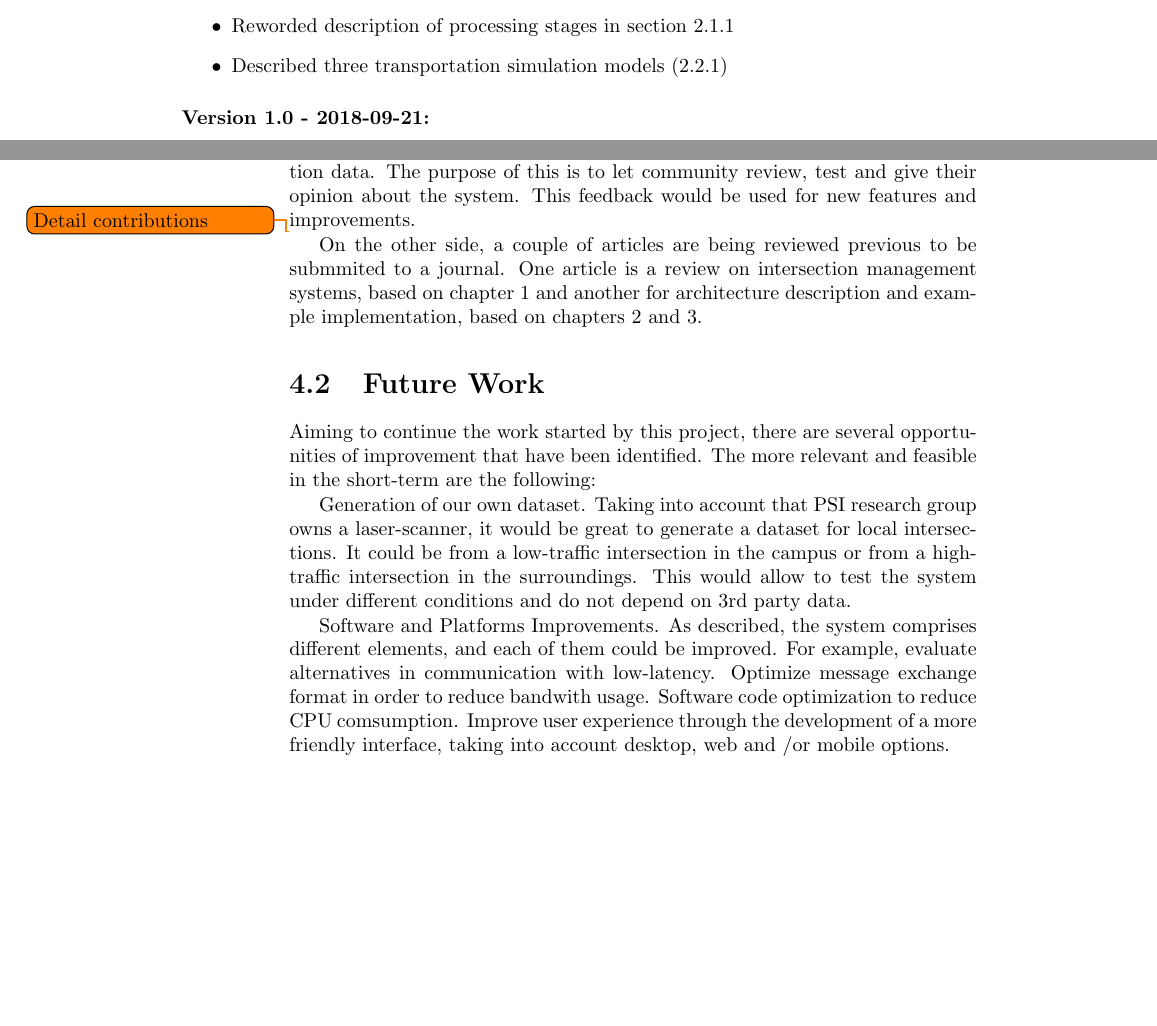
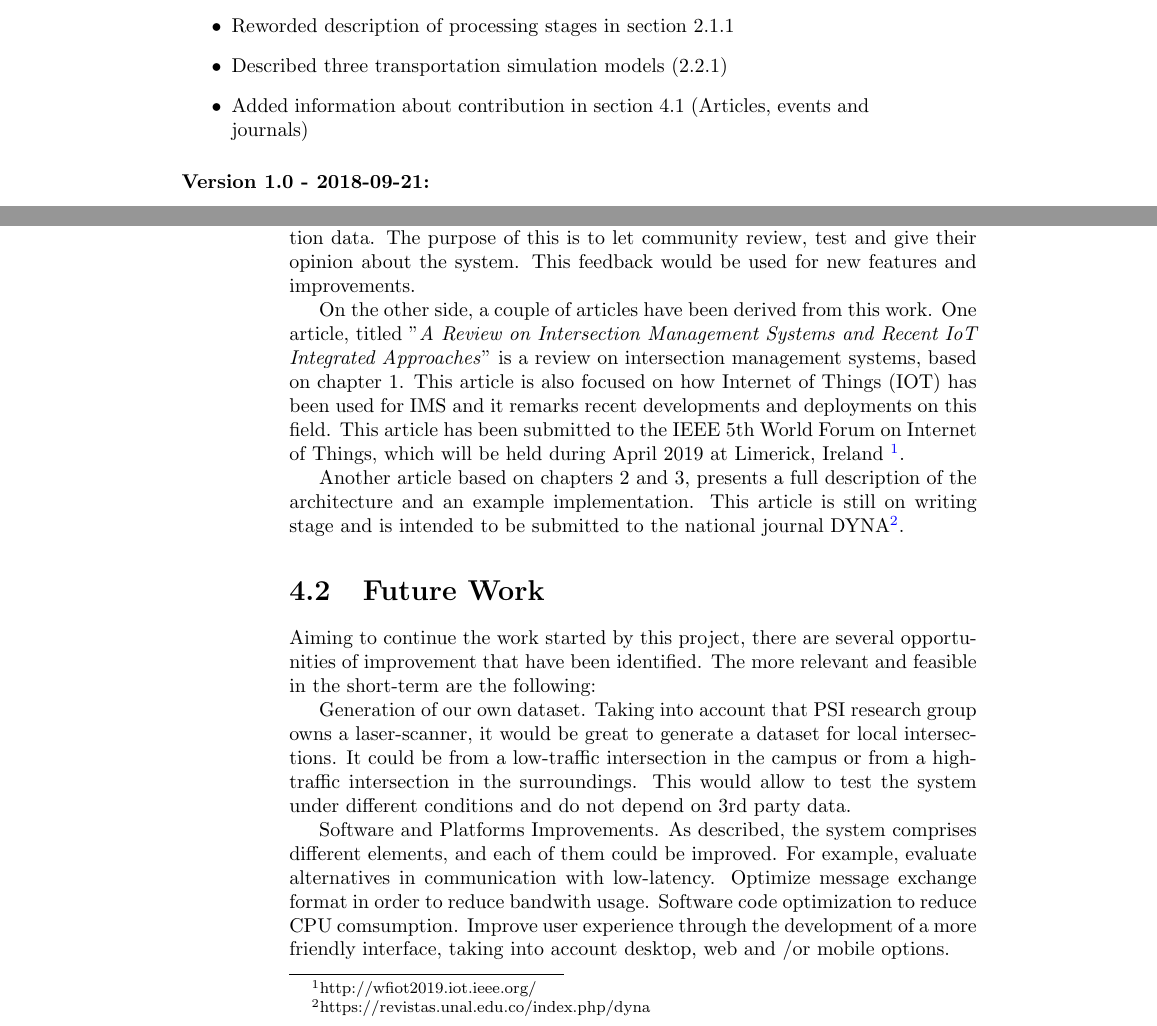
Before and after one commit to gustavovelascoh/msc-report, a LaTeX thesis (main.tex, which reads ch5-conclusions.tex, last_version.tex): two parts of pages 5 and 62 of 70, joined at a grey line, cut so that both start at the same text, the shorter picture padded with empty space. Compiled offline with pdfLaTeX.

Commit message:
Added information about contribution in section 4.1 (Articles, events and journals)

```diff
--- a/ch5-conclusions.tex
+++ b/ch5-conclusions.tex
@@ -23,8 +23,11 @@ Another contribution is a comprehensive review on intersection management system
 
 In addition to this, a set of software repositories are available, one for the application and another one summarizing available datasets containing intersection data. The purpose of this is to let community review, test and give their opinion about the system. This feedback would be used for new features and improvements.
 
-\todo{Detail contributions}
-On the other side, a couple of articles are being reviewed previous to be submmited to a journal. One article is a review on intersection management systems, based on chapter 1 and another for architecture description and example implementation, based on chapters 2 and 3.
+%\todo{Detail contributions}
+
+On the other side, a couple of articles have been derived from this work. One article, titled "\textit{A Review on Intersection Management Systems and Recent IoT Integrated Approaches}" is a review on intersection management systems, based on chapter 1. This article is also focused on how Internet of Things (IOT) has been used for IMS and it remarks recent developments and deployments on this field. This article has been submitted to the IEEE 5th World Forum on Internet of Things, which will be held during April 2019 at Limerick, Ireland \footnote{http://wfiot2019.iot.ieee.org/}.
+
+ Another article based on chapters 2 and 3, presents a full description of the architecture and an example implementation. This article is still on writing stage and is intended to be submitted to the national journal DYNA\footnote{https://revistas.unal.edu.co/index.php/dyna}.
 
 \section{Future Work}
 
--- a/last_version.tex
+++ b/last_version.tex
@@ -46,6 +46,7 @@ Check for an updated version at github:
 	\item Fixed V2I description in figure 1.6 (1.2.1)
 	\item Reworded description of processing stages in section 2.1.1
 	\item Described three transportation simulation models (2.2.1)
+	\item Added information about contribution in section 4.1 (Articles, events and journals)
 	\end{itemize}
 
 
```
Also changed, not shown: ch1-introduction.tex (+1 -1 lines), main.pdf.
